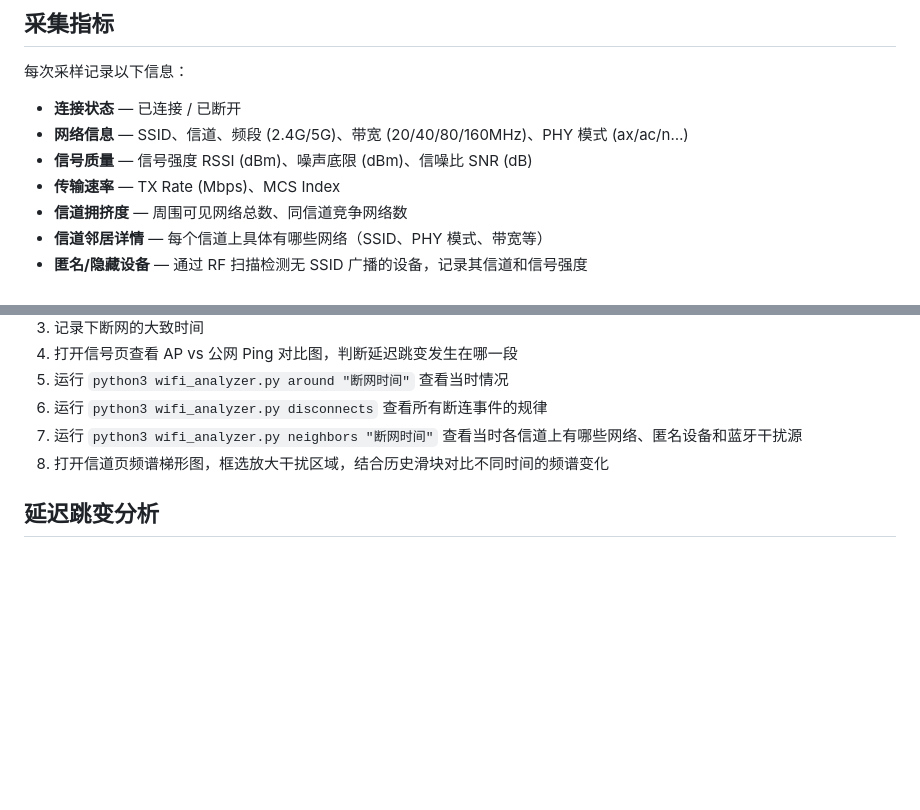
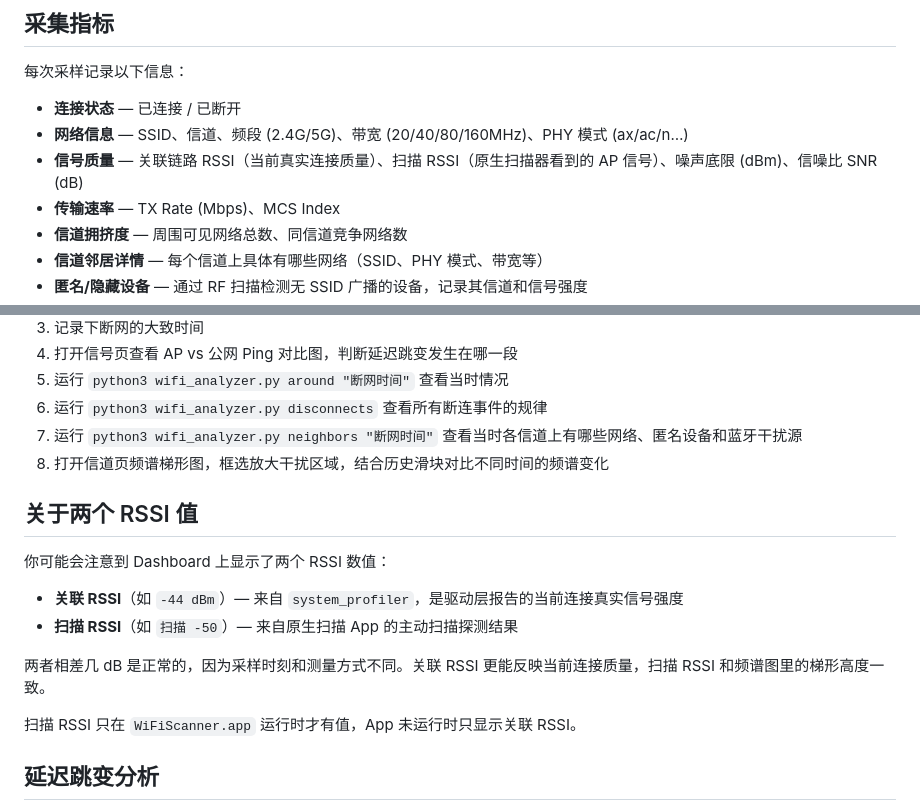
Before and after one commit to Halle-Astra/wifi_analyzer, a Markdown page: README.md, 2 parts joined by grey strips. GitHub-like rendering; blank space fills up the shorter version.

Commit message:
Docs: explain dual RSSI values and native app dependency

```diff
--- a/README.md
+++ b/README.md
@@ -23,7 +23,7 @@
 
 - **连接状态** — 已连接 / 已断开
 - **网络信息** — SSID、信道、频段 (2.4G/5G)、带宽 (20/40/80/160MHz)、PHY 模式 (ax/ac/n…)
-- **信号质量** — 信号强度 RSSI (dBm)、噪声底限 (dBm)、信噪比 SNR (dB)
+- **信号质量** — 关联链路 RSSI（当前真实连接质量）、扫描 RSSI（原生扫描器看到的 AP 信号）、噪声底限 (dBm)、信噪比 SNR (dB)
 - **传输速率** — TX Rate (Mbps)、MCS Index
 - **信道拥挤度** — 周围可见网络总数、同信道竞争网络数
 - **信道邻居详情** — 每个信道上具体有哪些网络（SSID、PHY 模式、带宽等）
@@ -202,6 +202,17 @@ logs/
 7. 运行 `python3 wifi_analyzer.py neighbors "断网时间"` 查看当时各信道上有哪些网络、匿名设备和蓝牙干扰源
 8. 打开信道页频谱梯形图，框选放大干扰区域，结合历史滑块对比不同时间的频谱变化
 
+## 关于两个 RSSI 值
+
+你可能会注意到 Dashboard 上显示了两个 RSSI 数值：
+
+- **关联 RSSI**（如 `-44 dBm`）— 来自 `system_profiler`，是驱动层报告的当前连接真实信号强度
+- **扫描 RSSI**（如 `扫描 -50`）— 来自原生扫描 App 的主动扫描探测结果
+
+两者相差几 dB 是正常的，因为采样时刻和测量方式不同。关联 RSSI 更能反映当前连接质量，扫描 RSSI 和频谱图里的梯形高度一致。
+
+扫描 RSSI 只在 `WiFiScanner.app` 运行时才有值，App 未运行时只显示关联 RSSI。
+
 ## 延迟跳变分析
 
 如果你的网络存在周期性延迟跳变（如每隔 15 秒 ping 从 10ms 跳到 100ms+），可以用 `--ap` 参数同时 ping AP 和公网来定位问题所在：
```
